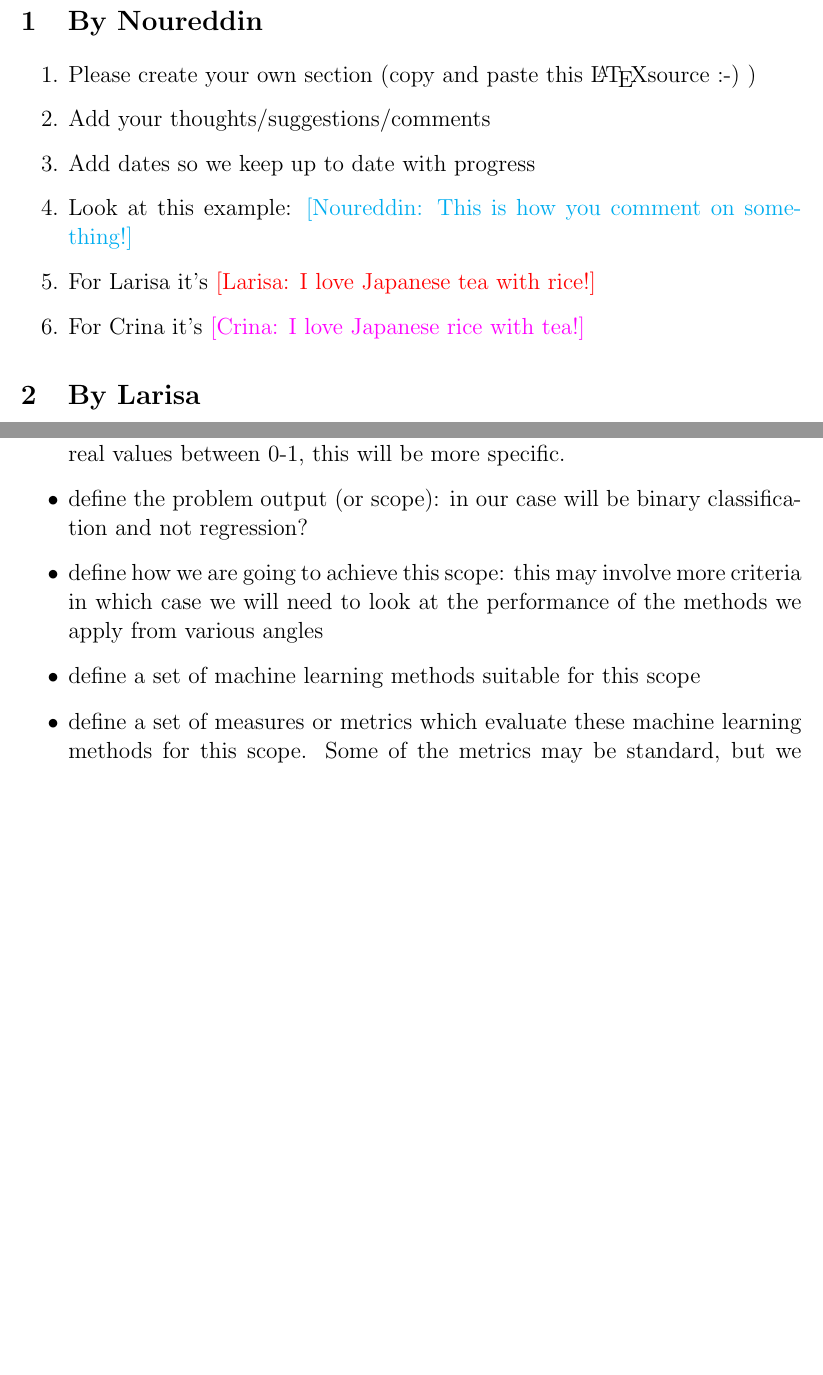
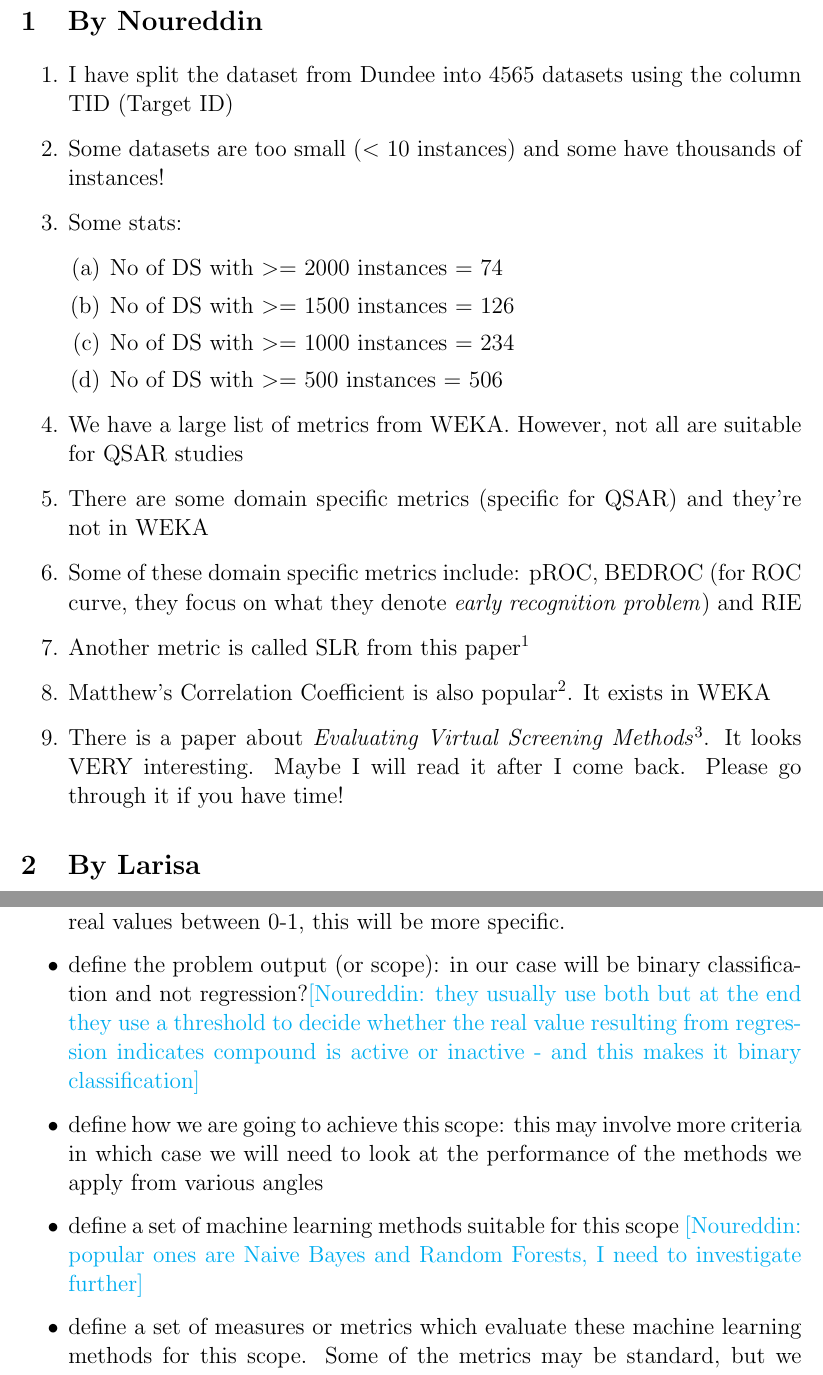
Before and after one commit to nsadawi/metrics, a LaTeX document (notes.tex): two parts of pages 1 and 2 of 2 before the commit and two parts of pages 1 and 2 of 3 after it, joined at a grey line, cut so that both start at the same text, the shorter picture padded with empty space. Compiled offline with pdfLaTeX.

Commit message:
NS added more material to notes

```diff
--- a/notes.tex
+++ b/notes.tex
@@ -39,14 +39,24 @@
 %\maketitle
 
 \large
-\section{By Noureddin}
+\section{By Noureddin \date{\today}}
 \begin{enumerate}
-	\item Please create your own section (copy and paste this \LaTeX  source :-) )
-	\item Add your thoughts/suggestions/comments
-	\item Add dates so we keep up to date with progress
-	\item Look at this example: \ns{This is how you comment on something!}
-	\item For Larisa it's \ls{I love Japanese tea with rice!}
-	\item For Crina it's  \cg{I love Japanese rice with tea!}
+	\item I have split the dataset from Dundee into 4565 datasets using the column TID (Target ID)
+	\item Some datasets are too small ($<$ 10 instances) and some have thousands of instances!
+	\item Some stats:
+	\begin{enumerate}
+	\item No of DS with $>=$ 2000 instances = 74
+	\item No of DS with $>=$ 1500 instances = 126
+	\item No of DS with $>=$ 1000 instances = 234
+	\item No of DS with $>=$ 500 instances = 506
+	\end{enumerate}
+
+	\item We have a large list of metrics from WEKA. However, not all are suitable for QSAR studies
+	\item There are some domain specific metrics (specific for QSAR) and they're not in WEKA
+	\item Some of these domain specific metrics include:  pROC, BEDROC (for ROC curve, they focus on what they denote \emph{early recognition problem}) and RIE
+	\item Another metric is called SLR from this paper\footnote{\url{http://www.ncbi.nlm.nih.gov/pmc/articles/PMC2722655/?tool=pmcentrez&report=abstract}}
+	\item Matthew's Correlation Coefficient is also popular\footnote{\url{http://journal.chemistrycentral.com/content/2/1/3}}. It exists in WEKA
+	\item There is a paper about \emph{Evaluating Virtual Screening Methods}\footnote{\url{http://www.ncbi.nlm.nih.gov/pubmed/17288412}}. It looks VERY interesting. Maybe I will read it after I come back. Please go through it if you have time!
 \end{enumerate}
 
 \section{By Larisa}
@@ -62,9 +72,9 @@
 My two suggestions during the meeting where:
 \begin{itemize}
 \item Find the characteristics of the data set (something which defines very well our data and makes the difference between our data and other data sets). For instance, if we say 10 features, this will not make a difference. But if we say 10 features, first 3 are real values, 4 and 5 are binary and 6-10 are real values between 0-1, this will be more specific.
-\item define the problem output (or scope): in our case will be binary classification and not regression?
+\item define the problem output (or scope): in our case will be binary classification and not regression?\ns{they usually use both but at the end they use a threshold to decide whether the real value resulting from regression indicates compound is active or inactive - and this makes it binary classification}
 \item define how we are going to achieve this scope: this may involve more criteria in which case we will need to look at the performance of the methods we apply from various angles
-\item define a set of machine learning methods suitable for this scope
+\item define a set of machine learning methods suitable for this scope \ns{popular ones are Naive Bayes and Random Forests, I need to investigate further}
 \item define a set of measures or metrics which evaluate these machine learning methods for this scope. Some of the metrics may be standard, but we might need some other aspects and for this we will have to define ourself some measures
 \end{itemize}
 
```
Also changed, not shown: notes.pdf, notes.tex (6 more changed lines).
